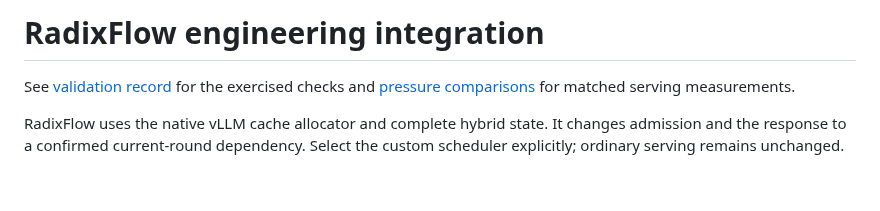
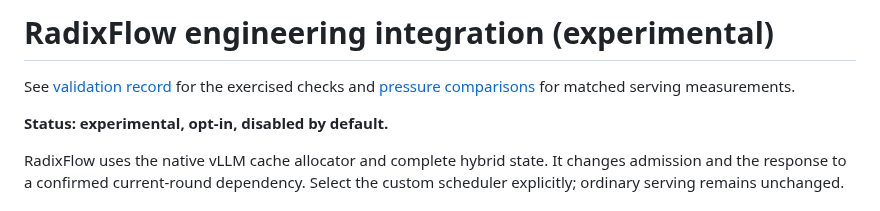
Before and after one commit to mode-io/vllm-jev, a Markdown page: docs/radixflow.md, the part around the change. Drawn GitHub-style; blank space fills up the shorter version.

```diff
--- a/docs/radixflow.md
+++ b/docs/radixflow.md
@@ -1,7 +1,9 @@
-# RadixFlow engineering integration
+# RadixFlow engineering integration (experimental)
 
 See [validation record](radixflow-validation.md) for the exercised checks and
 [pressure comparisons](radixflow-benchmarks.md) for matched serving measurements.
+
+**Status: experimental, opt-in, disabled by default.**
 
 RadixFlow uses the native vLLM cache allocator and complete hybrid state. It
 changes admission and the response to a confirmed current-round dependency.
```
Also changed, not shown: README.md (+15 -2 lines), docs/assets/radixflow-explainer-poster.jpg (added), 1 other file.
